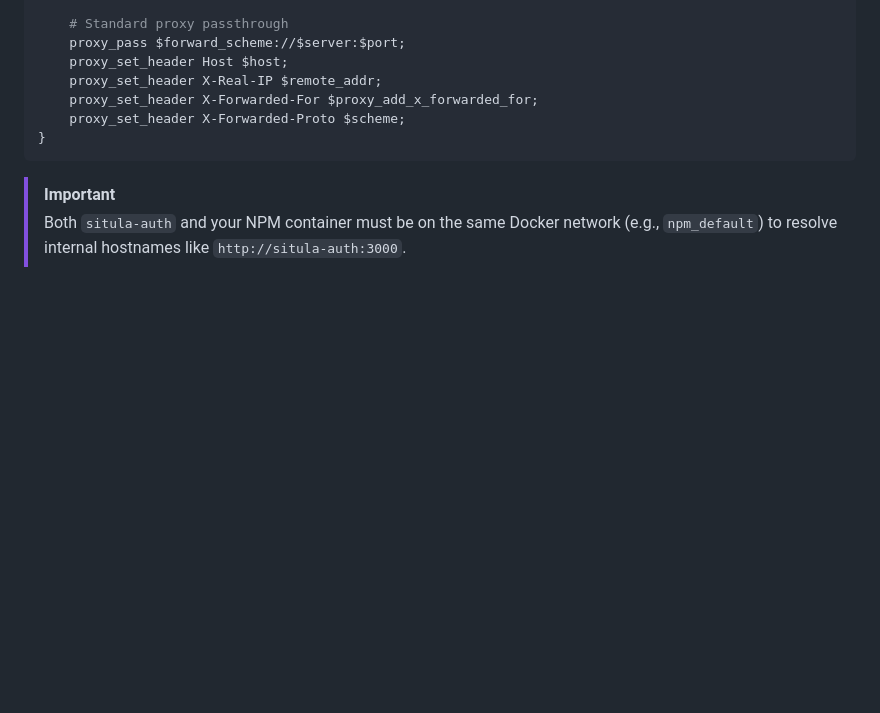
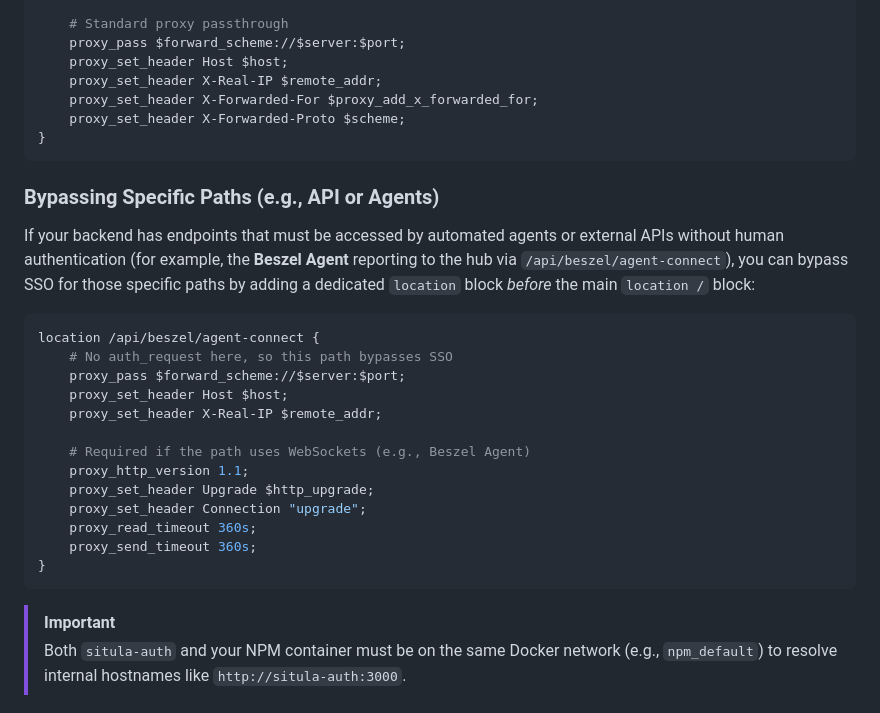
Before and after one commit to Aquarius-Situla/Situla-auth, a Markdown page: README.md, the part around the change. Drawn GitHub-style; blank space fills up the shorter version.

Commit message:
docs: add instructions to bypass NPM SSO for specific paths like Beszel Agent

````diff
--- a/README.md
+++ b/README.md
@@ -177,6 +177,25 @@ location / {
 }
 ```
 
+### Bypassing Specific Paths (e.g., API or Agents)
+If your backend has endpoints that must be accessed by automated agents or external APIs without human authentication (for example, the **Beszel Agent** reporting to the hub via `/api/beszel/agent-connect`), you can bypass SSO for those specific paths by adding a dedicated `location` block *before* the main `location /` block:
+
+```nginx
+location /api/beszel/agent-connect {
+    # No auth_request here, so this path bypasses SSO
+    proxy_pass $forward_scheme://$server:$port;
+    proxy_set_header Host $host;
+    proxy_set_header X-Real-IP $remote_addr;
+
+    # Required if the path uses WebSockets (e.g., Beszel Agent)
+    proxy_http_version 1.1;
+    proxy_set_header Upgrade $http_upgrade;
+    proxy_set_header Connection "upgrade";
+    proxy_read_timeout 360s;
+    proxy_send_timeout 360s;
+}
+```
+
 > [!IMPORTANT]
 > Both `situla-auth` and your NPM container must be on the same Docker network (e.g., `npm_default`) to resolve internal hostnames like `http://situla-auth:3000`.
 
````
